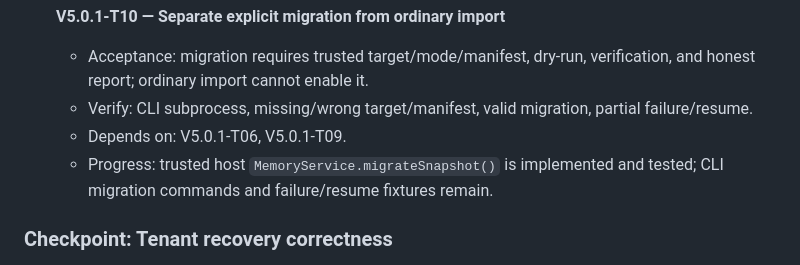
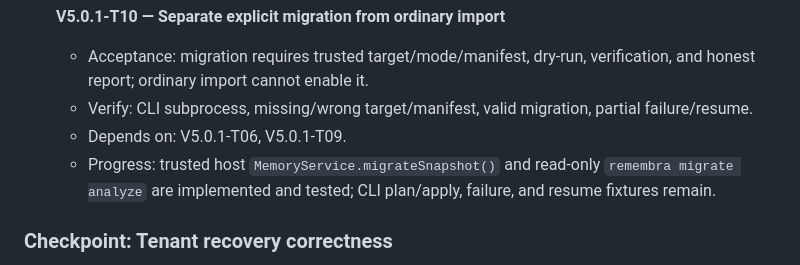
Before and after one commit to Hilbras/Remembra, a Markdown page: tasks/v5.0.1-todo.md, the part around the change. GitHub-like rendering.

Commit message:
docs: record migration analysis progress

```diff
--- a/tasks/v5.0.1-todo.md
+++ b/tasks/v5.0.1-todo.md
@@ -91,7 +91,7 @@ Master roadmap: [`REMEMBRA_V5_TO_V6_ROADMAP.md`](../REMEMBRA_V5_TO_V6_ROADMAP.md
   - Acceptance: migration requires trusted target/mode/manifest, dry-run, verification, and honest report; ordinary import cannot enable it.
   - Verify: CLI subprocess, missing/wrong target/manifest, valid migration, partial failure/resume.
   - Depends on: V5.0.1-T06, V5.0.1-T09.
-  - Progress: trusted host `MemoryService.migrateSnapshot()` is implemented and tested; CLI migration commands and failure/resume fixtures remain.
+  - Progress: trusted host `MemoryService.migrateSnapshot()` and read-only `remembra migrate analyze` are implemented and tested; CLI plan/apply, failure, and resume fixtures remain.
 
 ### Checkpoint: Tenant recovery correctness
 
```
